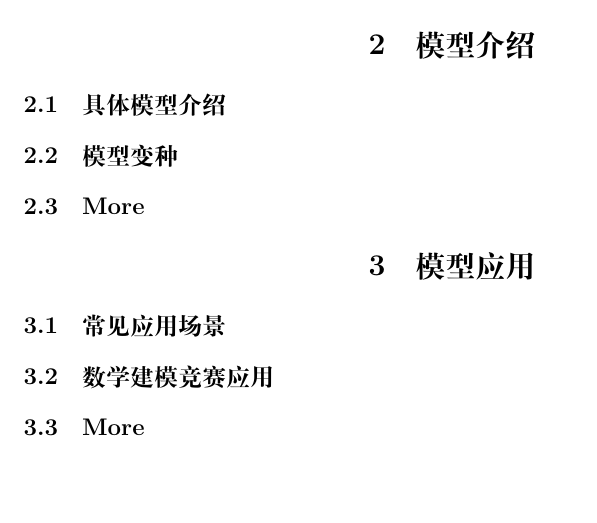
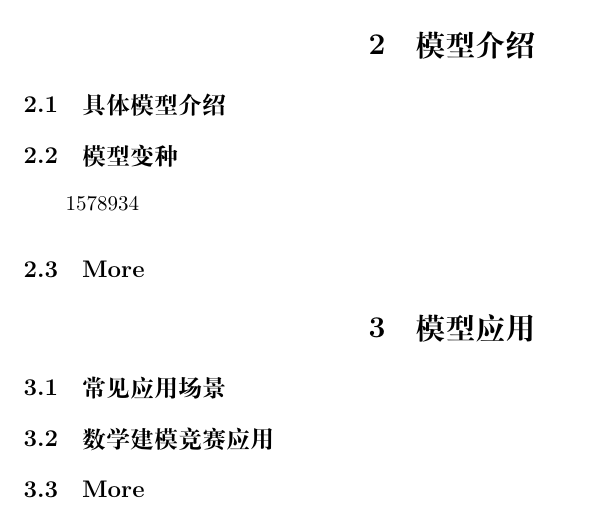
Before and after one commit to MrWrongsss/MCM_HW1, a LaTeX document (LaTeX/module.tex): part of page 2 of 2, cut so that both start at the same text, the shorter picture padded with empty space. Compiled offline with XeLaTeX.

Commit message:
Update module.tex

```diff
--- a/LaTeX/module.tex
+++ b/LaTeX/module.tex
@@ -61,7 +61,7 @@
 \subsection{具体模型介绍}
 
 \subsection{模型变种}
-
+1578934
 \subsection{More}
 
 
```
